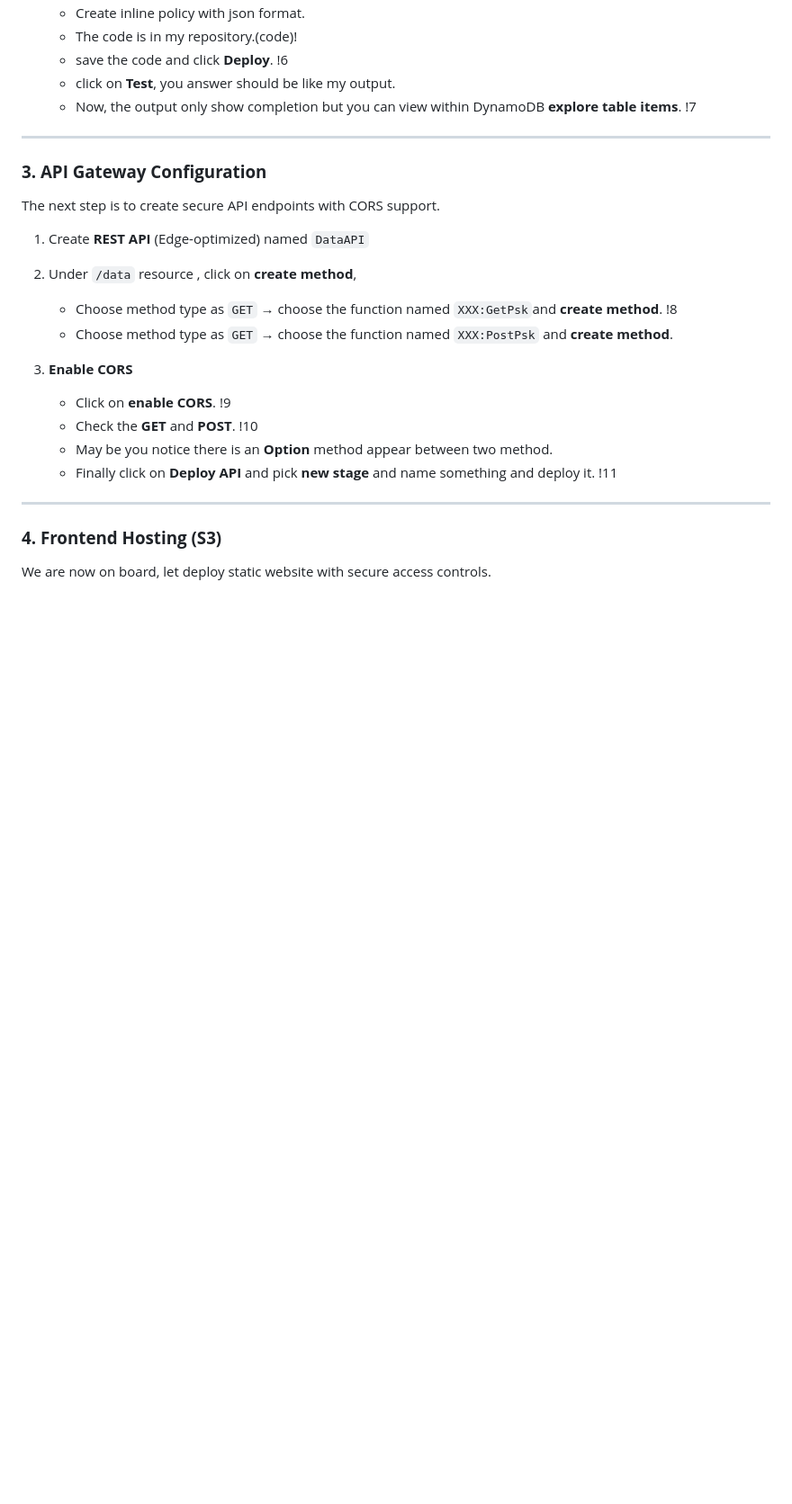
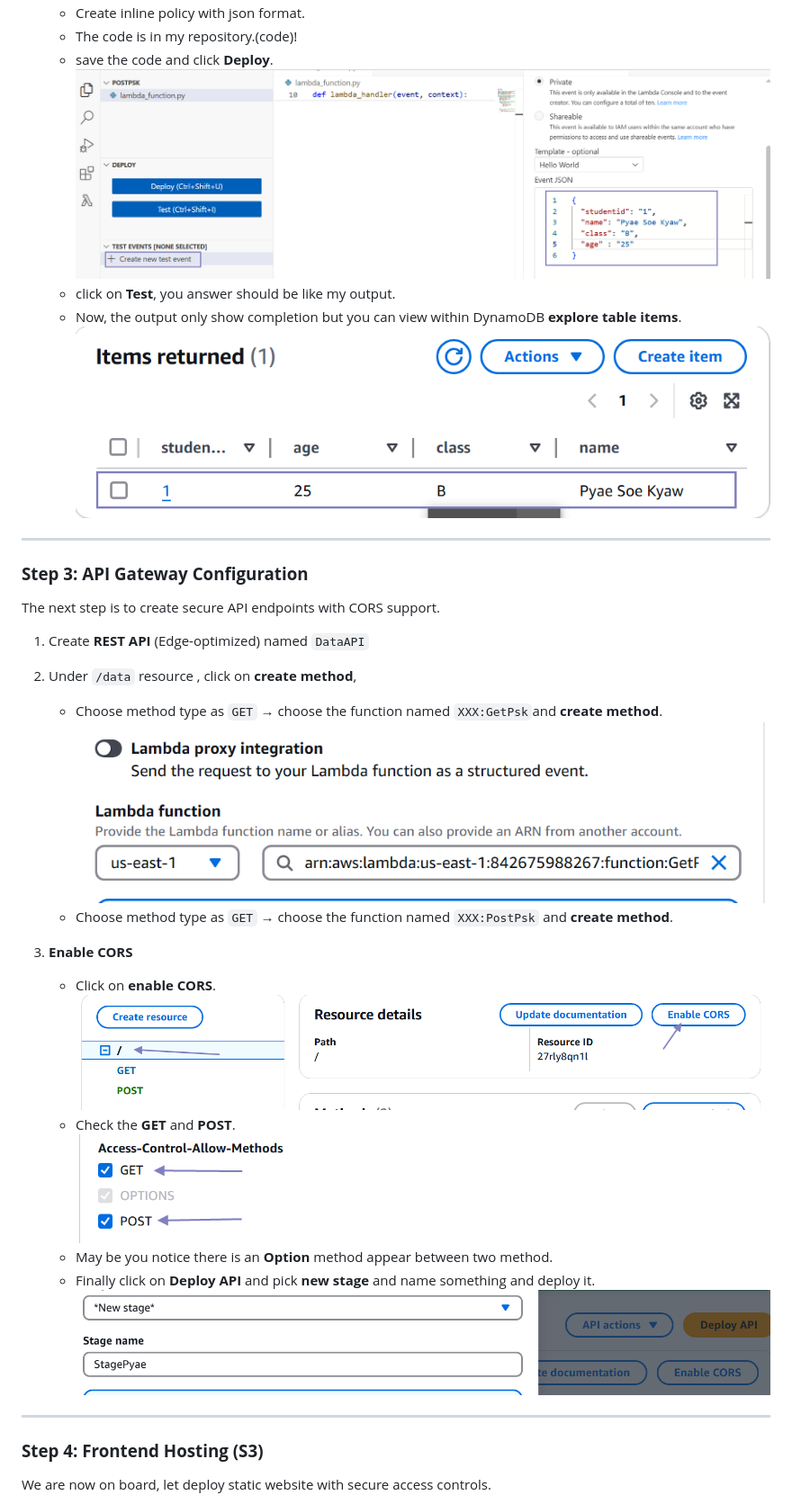
Before and after one commit to pyaesoekyaw/Serverless_web_page, a Markdown page: README.md, the part around one of its changes. Shown at 90% size. Rendered like a GitHub page; blank space fills up the shorter version.

```diff
--- a/README.md
+++ b/README.md
@@ -69,32 +71,32 @@ Repeat with these changes:
    - Create inline policy with json format.
    - The code is in my repository.(code)!
    - save the code and click **Deploy**.
-!6
+![image](https://github.com/pyaesoekyaw/Serverless_web_page/blob/main/images/0006.png)
    - click on **Test**, you answer should be like my output.
    - Now, the output only show completion but you can view within DynamoDB **explore table items**.
-!7
+![image](https://github.com/pyaesoekyaw/Serverless_web_page/blob/main/images/0007.png)
 
 ---
 
-### **3. API Gateway Configuration**
+### **Step 3: API Gateway Configuration**
 The next step is to create secure API endpoints with CORS support.
 1. Create **REST API** (Edge-optimized) named `DataAPI`
 2. Under `/data` resource , click on **create method**,
    - Choose method type as `GET` → choose the function named `XXX:GetPsk`and **create method**.
-!8
+![image](https://github.com/pyaesoekyaw/Serverless_web_page/blob/main/images/0008.png)
    - Choose method type as `GET` → choose the function named `XXX:PostPsk` and **create method**.
 
 3. **Enable CORS**
    - Click on **enable CORS**.
-!9
+![image](https://github.com/pyaesoekyaw/Serverless_web_page/blob/main/images/0009.png)
    - Check the **GET** and **POST**.
-!10
+![image](https://github.com/pyaesoekyaw/Serverless_web_page/blob/main/images/0010.png)
    - May be you notice there is an **Option** method appear between two method.
    - Finally click on **Deploy API** and pick **new stage** and name something and deploy it.
-!11
+![image](https://github.com/pyaesoekyaw/Serverless_web_page/blob/main/images/0011.png)
 
 ---
 
-### **4. Frontend Hosting (S3)**
+### **Step 4: Frontend Hosting (S3)**
 We are now on board, let deploy static website with secure access controls.
 1. Create S3 bucket with the name : `your-psk-buddy` and uncheck the **block public access** and check the **acknowledge** because we are going to access for verifying Webpage functionality.
```
Also changed, not shown: other parts of README.md (+23 -19 lines).
